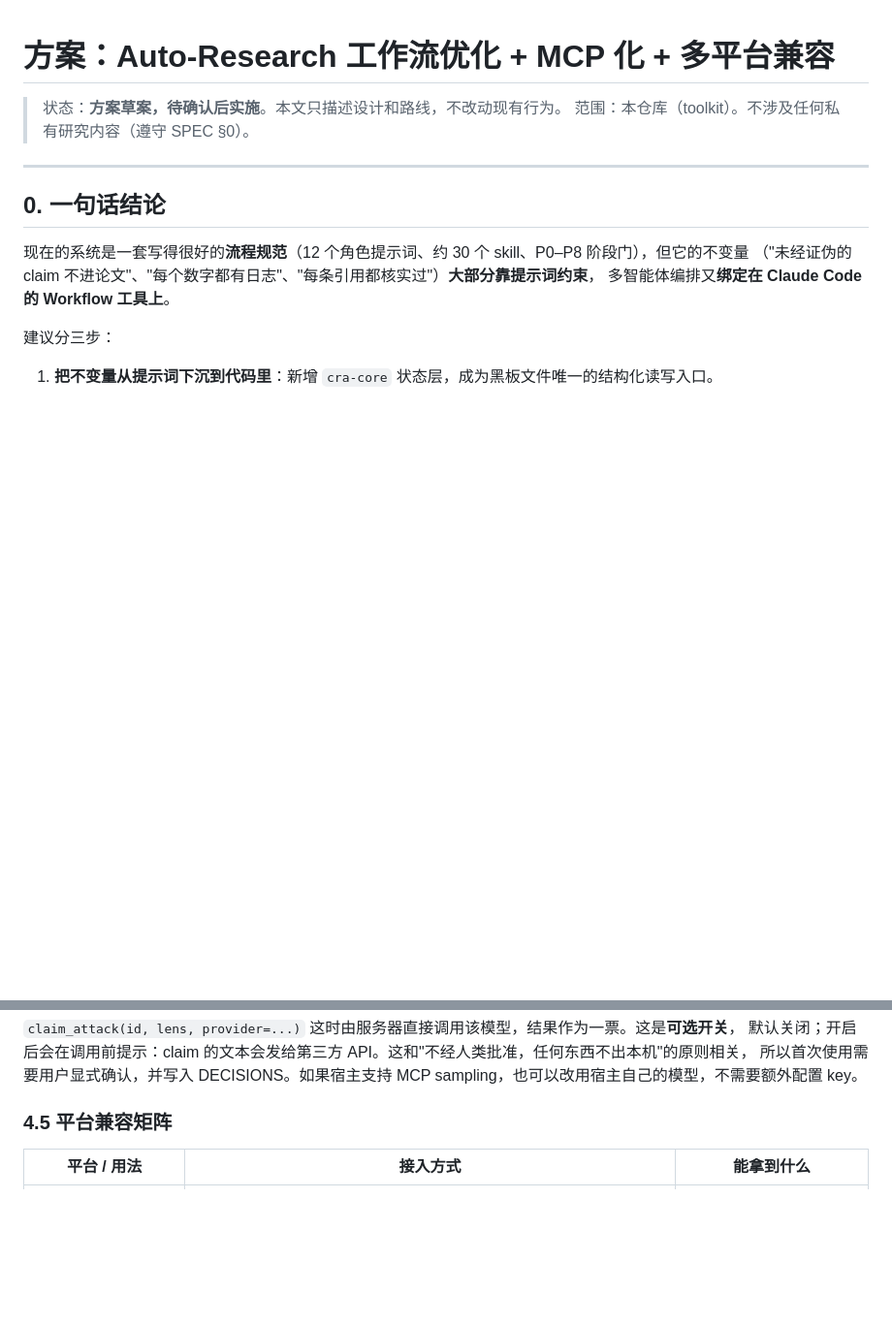
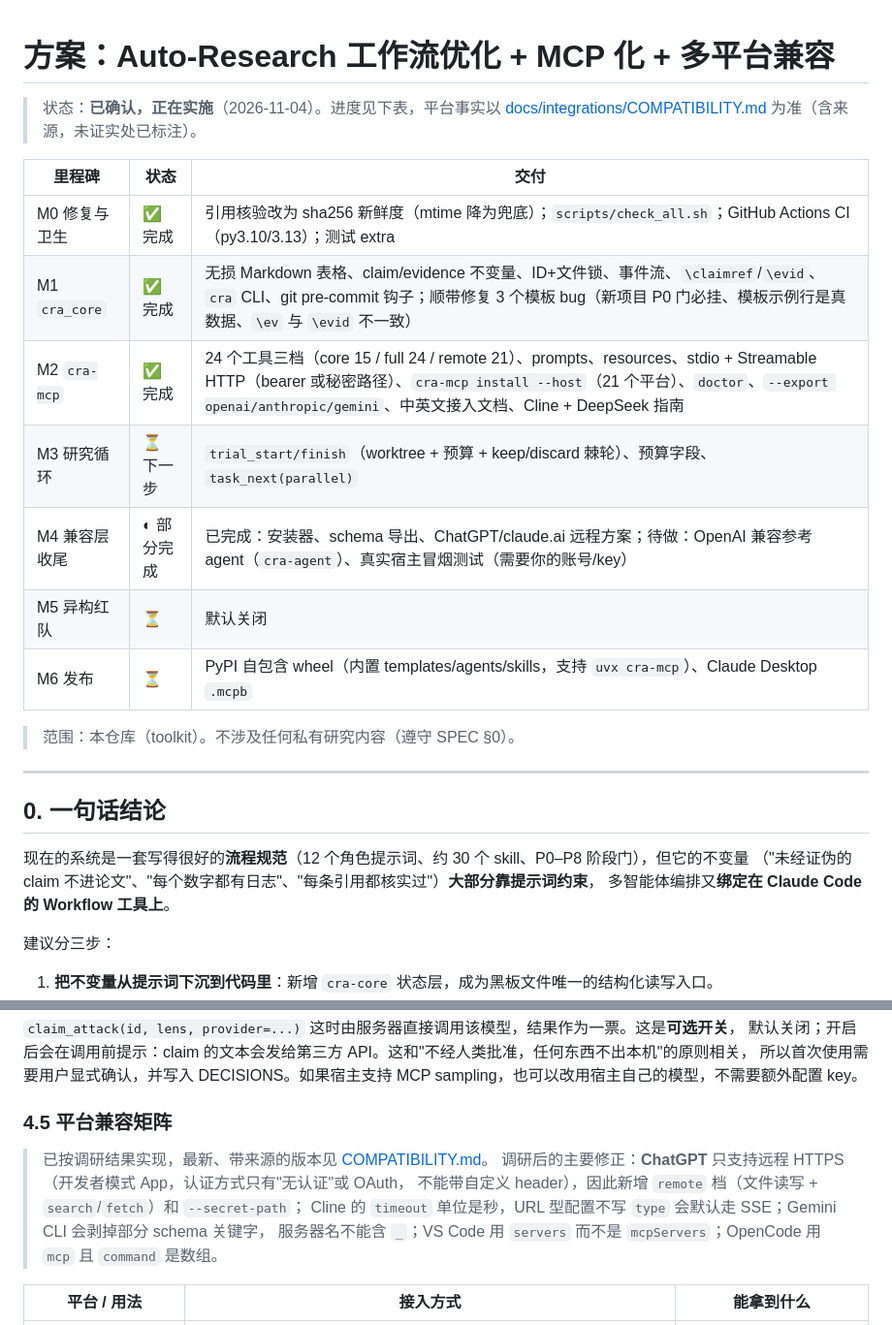
Before and after one commit to acprk/crypto-research-agents, a Markdown page: docs/zh/PLAN-mcp-autoresearch.md, 2 parts joined by grey strips. Shown at 97% size. GitHub-like rendering; blank space fills up the shorter version.

Commit message:
docs(zh): plan progress table and researched compatibility corrections
Co-Authored-By: Claude Opus 5.5 <noreply@anthropic.com>
Claude-Session: https://claude.ai/code/session_017WVogEeB9wNQUCfeHa8dKU

```diff
--- a/docs/zh/PLAN-mcp-autoresearch.md
+++ b/docs/zh/PLAN-mcp-autoresearch.md
@@ -1,6 +1,17 @@
 # 方案：Auto-Research 工作流优化 + MCP 化 + 多平台兼容
 
-> 状态：**方案草案，待确认后实施**。本文只描述设计和路线，不改动现有行为。
+> 状态：**已确认，正在实施**（2026-11-04）。进度见下表，平台事实以
+> [docs/integrations/COMPATIBILITY.md](../integrations/COMPATIBILITY.md) 为准（含来源，未证实处已标注）。
+
+| 里程碑 | 状态 | 交付 |
+|---|---|---|
+| M0 修复与卫生 | ✅ 完成 | 引用核验改为 sha256 新鲜度（mtime 降为兜底）；`scripts/check_all.sh`；GitHub Actions CI（py3.10/3.13）；测试 extra |
+| M1 `cra_core` | ✅ 完成 | 无损 Markdown 表格、claim/evidence 不变量、ID+文件锁、事件流、`\claimref`/`\evid`、`cra` CLI、git pre-commit 钩子；顺带修复 3 个模板 bug（新项目 P0 门必挂、模板示例行是真数据、`\ev` 与 `\evid` 不一致） |
+| M2 `cra-mcp` | ✅ 完成 | 24 个工具三档（core 15 / full 24 / remote 21）、prompts、resources、stdio + Streamable HTTP（bearer 或秘密路径）、`cra-mcp install --host`（21 个平台）、`doctor`、`--export openai/anthropic/gemini`、中英文接入文档、Cline + DeepSeek 指南 |
+| M3 研究循环 | ⏳ 下一步 | `trial_start/finish`（worktree + 预算 + keep/discard 棘轮）、预算字段、`task_next(parallel)` |
+| M4 兼容层收尾 | ◐ 部分完成 | 已完成：安装器、schema 导出、ChatGPT/claude.ai 远程方案；待做：OpenAI 兼容参考 agent（`cra-agent`）、真实宿主冒烟测试（需要你的账号/key） |
+| M5 异构红队 | ⏳ | 默认关闭 |
+| M6 发布 | ⏳ | PyPI 自包含 wheel（内置 templates/agents/skills，支持 `uvx cra-mcp`）、Claude Desktop `.mcpb` |
 > 范围：本仓库（toolkit）。不涉及任何私有研究内容（遵守 SPEC §0）。
 
 ---
@@ -172,6 +183,12 @@ api_key_env = "DEEPSEEK_API_KEY"   # 只读环境变量，key 不落盘
 
 ### 4.5 平台兼容矩阵
 
+> 已按调研结果实现，最新、带来源的版本见 [COMPATIBILITY.md](../integrations/COMPATIBILITY.md)。
+> 调研后的主要修正：**ChatGPT** 只支持远程 HTTPS（开发者模式 App，认证方式只有"无认证"或 OAuth，
+> 不能带自定义 header），因此新增 `remote` 档（文件读写 + `search`/`fetch`）和 `--secret-path`；
+> Cline 的 `timeout` 单位是秒，URL 型配置不写 `type` 会默认走 SSE；Gemini CLI 会剥掉部分 schema 关键字，
+> 服务器名不能含 `_`；VS Code 用 `servers` 而不是 `mcpServers`；OpenCode 用 `mcp` 且 `command` 是数组。
+
 | 平台 / 用法 | 接入方式 | 能拿到什么 |
 |---|---|---|
 | **Claude Code** | 插件内置 `.mcp.json`，或 `claude mcp add cra -- cra-mcp --project .`；继续保留 agents/skills/commands/hooks | 全部（Workflow 并行、hooks 强制、MCP prompts 作为斜杠命令） |
```
